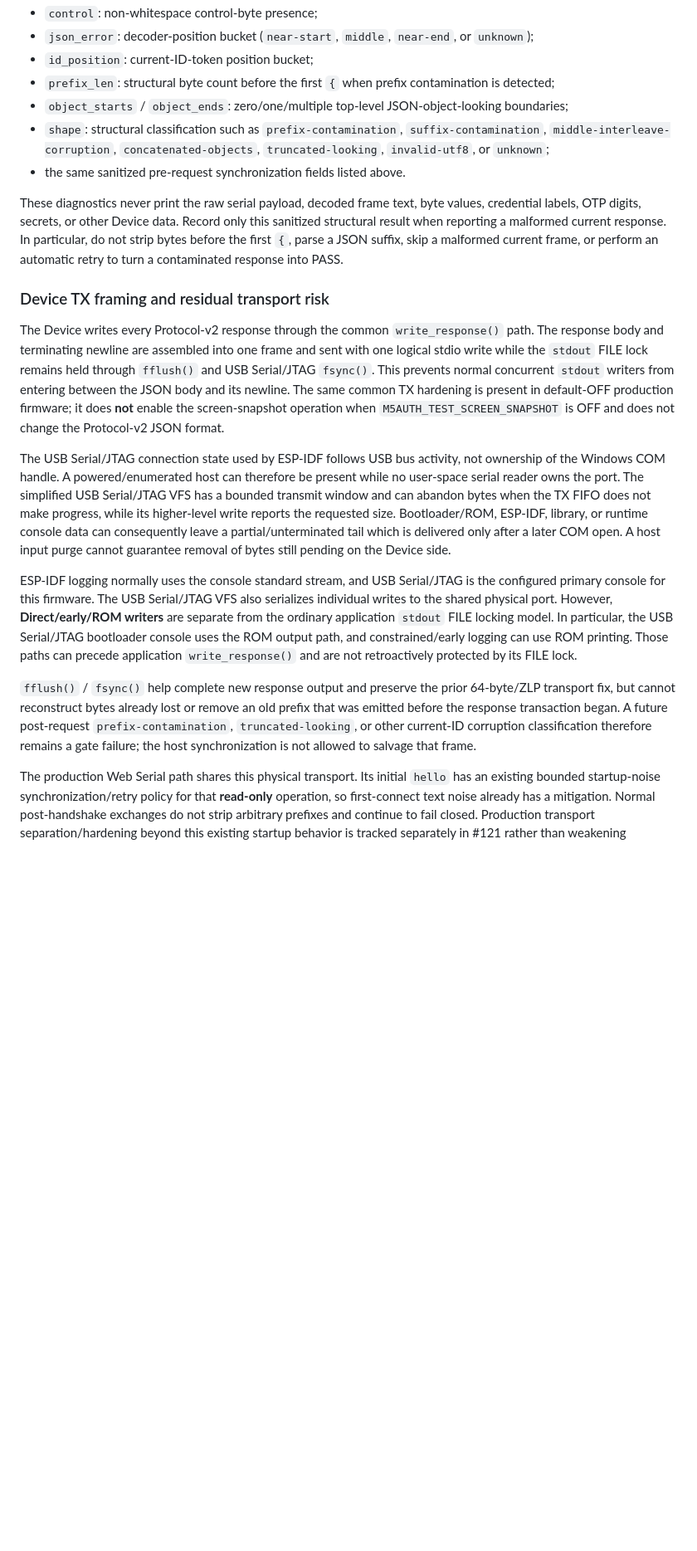
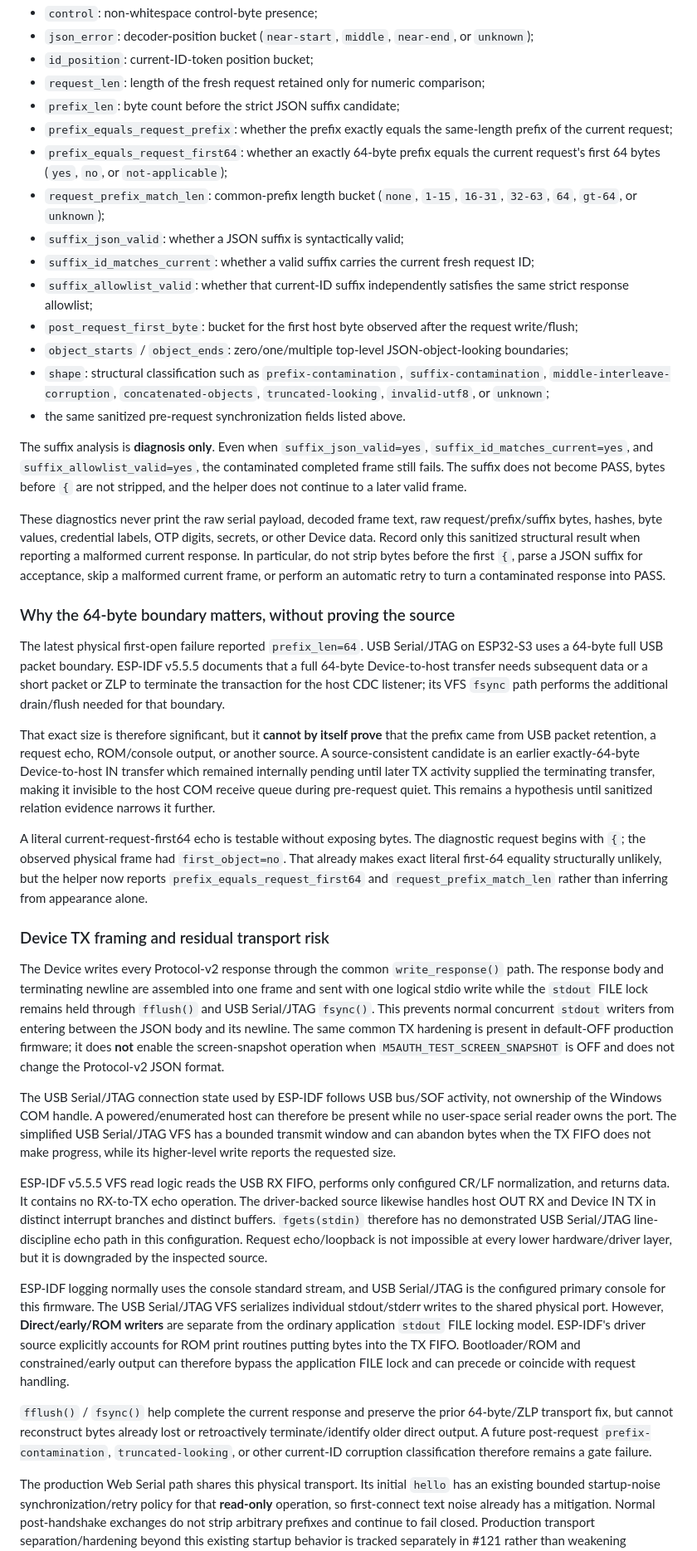
Before and after one commit to miso-develop/m5authenticator, a Markdown page: docs/testing/screen-snapshot-diagnostics.md, the part around one of its changes. Shown at 83% size. Rendered like a GitHub page; blank space fills up the shorter version.

Commit message:
docs(test): document 64-byte relation diagnostics

```diff
--- a/docs/testing/screen-snapshot-diagnostics.md
+++ b/docs/testing/screen-snapshot-diagnostics.md
@@ -177,22 +179,42 @@ For investigation, the failure text contains structural facts only. It may repor
 - `control`: non-whitespace control-byte presence;
 - `json_error`: decoder-position bucket (`near-start`, `middle`, `near-end`, or `unknown`);
 - `id_position`: current-ID-token position bucket;
-- `prefix_len`: structural byte count before the first `{` when prefix contamination is detected;
+- `request_len`: length of the fresh request retained only for numeric comparison;
+- `prefix_len`: byte count before the strict JSON suffix candidate;
+- `prefix_equals_request_prefix`: whether the prefix exactly equals the same-length prefix of the current request;
+- `prefix_equals_request_first64`: whether an exactly 64-byte prefix equals the current request's first 64 bytes (`yes`, `no`, or `not-applicable`);
+- `request_prefix_match_len`: common-prefix length bucket (`none`, `1-15`, `16-31`, `32-63`, `64`, `gt-64`, or `unknown`);
+- `suffix_json_valid`: whether a JSON suffix is syntactically valid;
+- `suffix_id_matches_current`: whether a valid suffix carries the current fresh request ID;
+- `suffix_allowlist_valid`: whether that current-ID suffix independently satisfies the same strict response allowlist;
+- `post_request_first_byte`: bucket for the first host byte observed after the request write/flush;
 - `object_starts` / `object_ends`: zero/one/multiple top-level JSON-object-looking boundaries;
 - `shape`: structural classification such as `prefix-contamination`, `suffix-contamination`, `middle-interleave-corruption`, `concatenated-objects`, `truncated-looking`, `invalid-utf8`, or `unknown`;
 - the same sanitized pre-request synchronization fields listed above.
 
-These diagnostics never print the raw serial payload, decoded frame text, byte values, credential labels, OTP digits, secrets, or other Device data. Record only this sanitized structural result when reporting a malformed current response. In particular, do not strip bytes before the first `{`, parse a JSON suffix, skip a malformed current frame, or perform an automatic retry to turn a contaminated response into PASS.
+The suffix analysis is **diagnosis only**. Even when `suffix_json_valid=yes`, `suffix_id_matches_current=yes`, and `suffix_allowlist_valid=yes`, the contaminated completed frame still fails. The suffix does not become PASS, bytes before `{` are not stripped, and the helper does not continue to a later valid frame.
+
+These diagnostics never print the raw serial payload, decoded frame text, raw request/prefix/suffix bytes, hashes, byte values, credential labels, OTP digits, secrets, or other Device data. Record only this sanitized structural result when reporting a malformed current response. In particular, do not strip bytes before the first `{`, parse a JSON suffix for acceptance, skip a malformed current frame, or perform an automatic retry to turn a contaminated response into PASS.
+
+### Why the 64-byte boundary matters, without proving the source
+
+The latest physical first-open failure reported `prefix_len=64`. USB Serial/JTAG on ESP32-S3 uses a 64-byte full USB packet boundary. ESP-IDF v5.5.5 documents that a full 64-byte Device-to-host transfer needs subsequent data or a short packet or ZLP to terminate the transaction for the host CDC listener; its VFS `fsync` path performs the additional drain/flush needed for that boundary.
+
+That exact size is therefore significant, but it **cannot by itself prove** that the prefix came from USB packet retention, a request echo, ROM/console output, or another source. A source-consistent candidate is an earlier exactly-64-byte Device-to-host IN transfer which remained internally pending until later TX activity supplied the terminating transfer, making it invisible to the host COM receive queue during pre-request quiet. This remains a hypothesis until sanitized relation evidence narrows it further.
+
+A literal current-request-first64 echo is testable without exposing bytes. The diagnostic request begins with `{`; the observed physical frame had `first_object=no`. That already makes exact literal first-64 equality structurally unlikely, but the helper now reports `prefix_equals_request_first64` and `request_prefix_match_len` rather than inferring from appearance alone.
 
 ### Device TX framing and residual transport risk
 
 The Device writes every Protocol-v2 response through the common `write_response()` path. The response body and terminating newline are assembled into one frame and sent with one logical stdio write while the `stdout` FILE lock remains held through `fflush()` and USB Serial/JTAG `fsync()`. This prevents normal concurrent `stdout` writers from entering between the JSON body and its newline. The same common TX hardening is present in default-OFF production firmware; it does **not** enable the screen-snapshot operation when `M5AUTH_TEST_SCREEN_SNAPSHOT` is OFF and does not change the Protocol-v2 JSON format.
 
-The USB Serial/JTAG connection state used by ESP-IDF follows USB bus activity, not ownership of the Windows COM handle. A powered/enumerated host can therefore be present while no user-space serial reader owns the port. The simplified USB Serial/JTAG VFS has a bounded transmit window and can abandon bytes when the TX FIFO does not make progress, while its higher-level write reports the requested size. Bootloader/ROM, ESP-IDF, library, or runtime console data can consequently leave a partial/unterminated tail which is delivered only after a later COM open. A host input purge cannot guarantee removal of bytes still pending on the Device side.
+The USB Serial/JTAG connection state used by ESP-IDF follows USB bus/SOF activity, not ownership of the Windows COM handle. A powered/enumerated host can therefore be present while no user-space serial reader owns the port. The simplified USB Serial/JTAG VFS has a bounded transmit window and can abandon bytes when the TX FIFO does not make progress, while its higher-level write reports the requested size.
 
-ESP-IDF logging normally uses the console standard stream, and USB Serial/JTAG is the configured primary console for this firmware. The USB Serial/JTAG VFS also serializes individual writes to the shared physical port. However, **Direct/early/ROM writers** are separate from the ordinary application `stdout` FILE locking model. In particular, the USB Serial/JTAG bootloader console uses the ROM output path, and constrained/early logging can use ROM printing. Those paths can precede application `write_response()` and are not retroactively protected by its FILE lock.
+ESP-IDF v5.5.5 VFS read logic reads the USB RX FIFO, performs only configured CR/LF normalization, and returns data. It contains no RX-to-TX echo operation. The driver-backed source likewise handles host OUT RX and Device IN TX in distinct interrupt branches and distinct buffers. `fgets(stdin)` therefore has no demonstrated USB Serial/JTAG line-discipline echo path in this configuration. Request echo/loopback is not impossible at every lower hardware/driver layer, but it is downgraded by the inspected source.
 
-`fflush()` / `fsync()` help complete new response output and preserve the prior 64-byte/ZLP transport fix, but cannot reconstruct bytes already lost or remove an old prefix that was emitted before the response transaction began. A future post-request `prefix-contamination`, `truncated-looking`, or other current-ID corruption classification therefore remains a gate failure; the host synchronization is not allowed to salvage that frame.
+ESP-IDF logging normally uses the console standard stream, and USB Serial/JTAG is the configured primary console for this firmware. The USB Serial/JTAG VFS serializes individual stdout/stderr writes to the shared physical port. However, **Direct/early/ROM writers** are separate from the ordinary application `stdout` FILE locking model. ESP-IDF's driver source explicitly accounts for ROM print routines putting bytes into the TX FIFO. Bootloader/ROM and constrained/early output can therefore bypass the application FILE lock and can precede or coincide with request handling.
+
+`fflush()` / `fsync()` help complete the current response and preserve the prior 64-byte/ZLP transport fix, but cannot reconstruct bytes already lost or retroactively terminate/identify older direct output. A future post-request `prefix-contamination`, `truncated-looking`, or other current-ID corruption classification therefore remains a gate failure.
 
 The production Web Serial path shares this physical transport. Its initial `hello` has an existing bounded startup-noise synchronization/retry policy for that **read-only** operation, so first-connect text noise already has a mitigation. Normal post-handshake exchanges do not strip arbitrary prefixes and continue to fail closed. Production transport separation/hardening beyond this existing startup behavior is tracked separately in #121 rather than weakening Protocol-v2 parsing in #119.
 
```
Also changed, not shown: other parts of docs/testing/screen-snapshot-diagnostics.md (+6 -4 lines).
